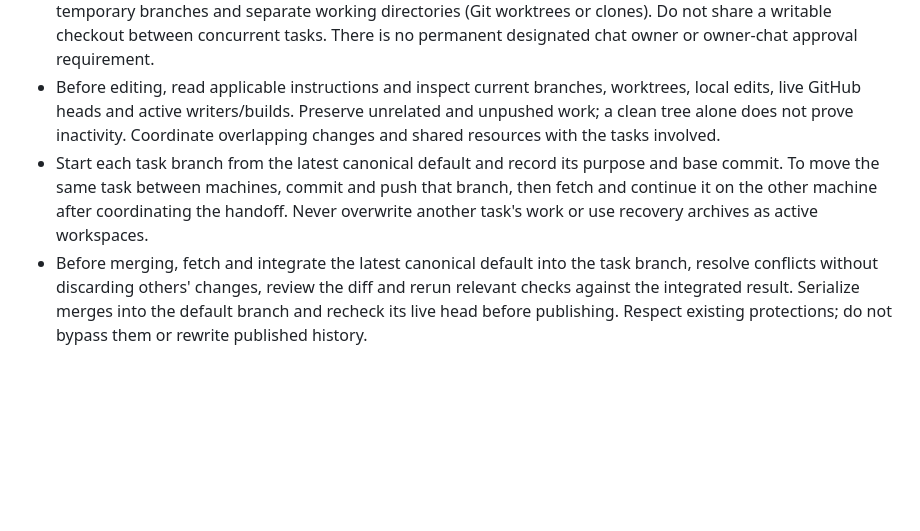
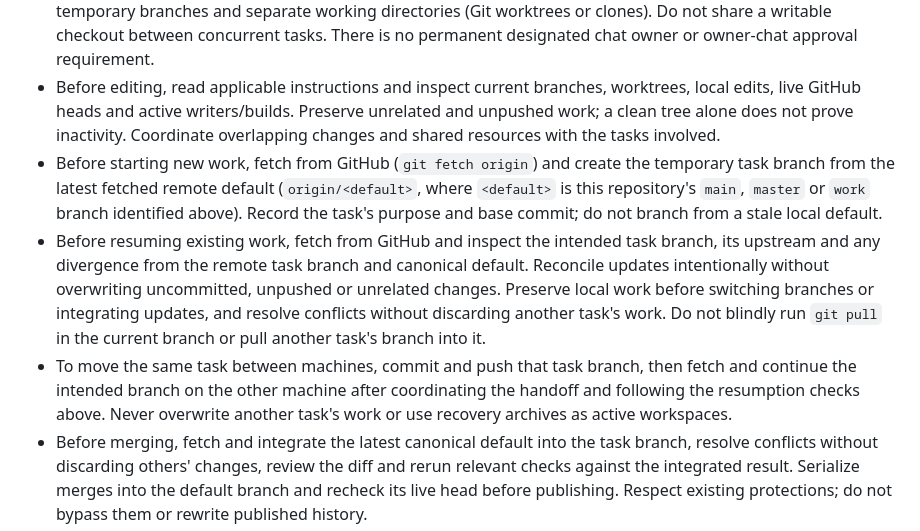
Before and after one commit to agawlbb/negaautism_mobile, a Markdown page: AGENTS.md, the part around the change. GitHub-like rendering; blank space fills up the shorter version.

Commit message:
docs: explicitly fetch before starting or resuming work [skip ci]
Create new task branches from the freshly fetched remote default. On resume, inspect the intended branch and upstream, reconcile updates deliberately, and preserve uncommitted, unpushed and unrelated work. Never blindly pull into the current branch. Documentation-only policy and diff checks passed.

```diff
--- a/AGENTS.md
+++ b/AGENTS.md
@@ -5,7 +5,9 @@
 - GitHub `agawlbb/negaautism_mobile`, default branch `master`, is the canonical copy of accepted code and history. Laptop, VPS and cloud checkouts are working copies. The default branch is for integration of completed work, never a working branch for a task.
 - Prefer the VPS for most development. Development may also take place on the laptop or another authorized environment, including emulator, webview and device testing. Independent tasks use separate, clearly named temporary branches and separate working directories (Git worktrees or clones). Do not share a writable checkout between concurrent tasks. There is no permanent designated chat owner or owner-chat approval requirement.
 - Before editing, read applicable instructions and inspect current branches, worktrees, local edits, live GitHub heads and active writers/builds. Preserve unrelated and unpushed work; a clean tree alone does not prove inactivity. Coordinate overlapping changes and shared resources with the tasks involved.
-- Start each task branch from the latest canonical default and record its purpose and base commit. To move the same task between machines, commit and push that branch, then fetch and continue it on the other machine after coordinating the handoff. Never overwrite another task's work or use recovery archives as active workspaces.
+- Before starting new work, fetch from GitHub (`git fetch origin`) and create the temporary task branch from the latest fetched remote default (`origin/<default>`, where `<default>` is this repository's `main`, `master` or `work` branch identified above). Record the task's purpose and base commit; do not branch from a stale local default.
+- Before resuming existing work, fetch from GitHub and inspect the intended task branch, its upstream and any divergence from the remote task branch and canonical default. Reconcile updates intentionally without overwriting uncommitted, unpushed or unrelated changes. Preserve local work before switching branches or integrating updates, and resolve conflicts without discarding another task's work. Do not blindly run `git pull` in the current branch or pull another task's branch into it.
+- To move the same task between machines, commit and push that task branch, then fetch and continue the intended branch on the other machine after coordinating the handoff and following the resumption checks above. Never overwrite another task's work or use recovery archives as active workspaces.
 - Before merging, fetch and integrate the latest canonical default into the task branch, resolve conflicts without discarding others' changes, review the diff and rerun relevant checks against the integrated result. Serialize merges into the default branch and recheck its live head before publishing. Respect existing protections; do not bypass them or rewrite published history.
 - Commit and push completed work to the existing GitHub origin, merge accepted work into `master`, and verify the remote commit and a clean task working tree before reporting completion. Report blockers or unsynchronized work explicitly. Inspect push triggers before every push; GitHub publication does not itself authorize builds, releases, deployment or installation.
 - Temporary task branches must be removed both locally and remotely once their purpose is fulfilled and their changes are merged into the canonical default branch, or their work is explicitly abandoned by the user or the person responsible for that task. Verify the merge or abandonment decision first; preserve commit history, required recovery evidence and recoverable unique work before deletion. Stale or paused work is not abandoned. Never discard unmerged work without that decision, delete another task's branches, or purge recovery archives as routine cleanup.
```
